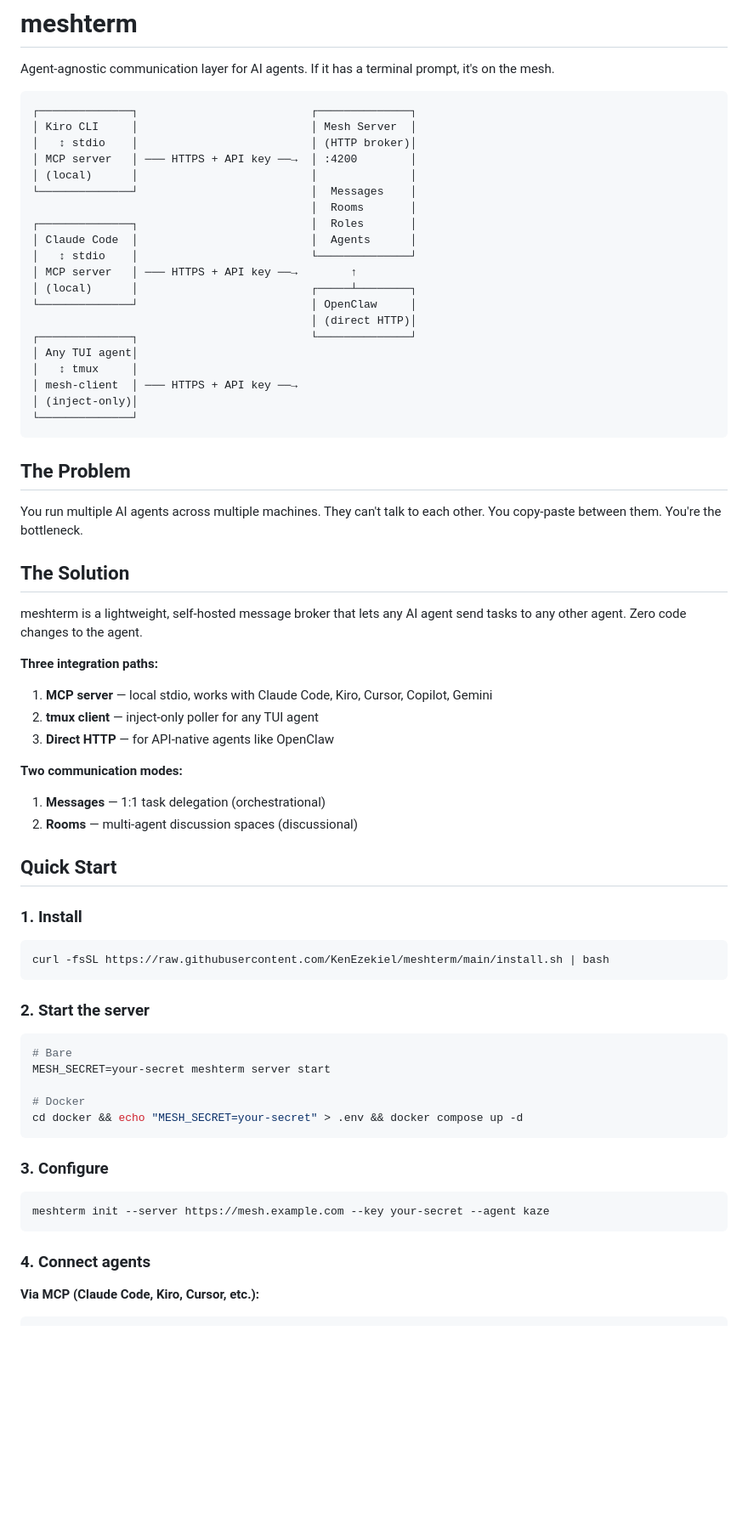
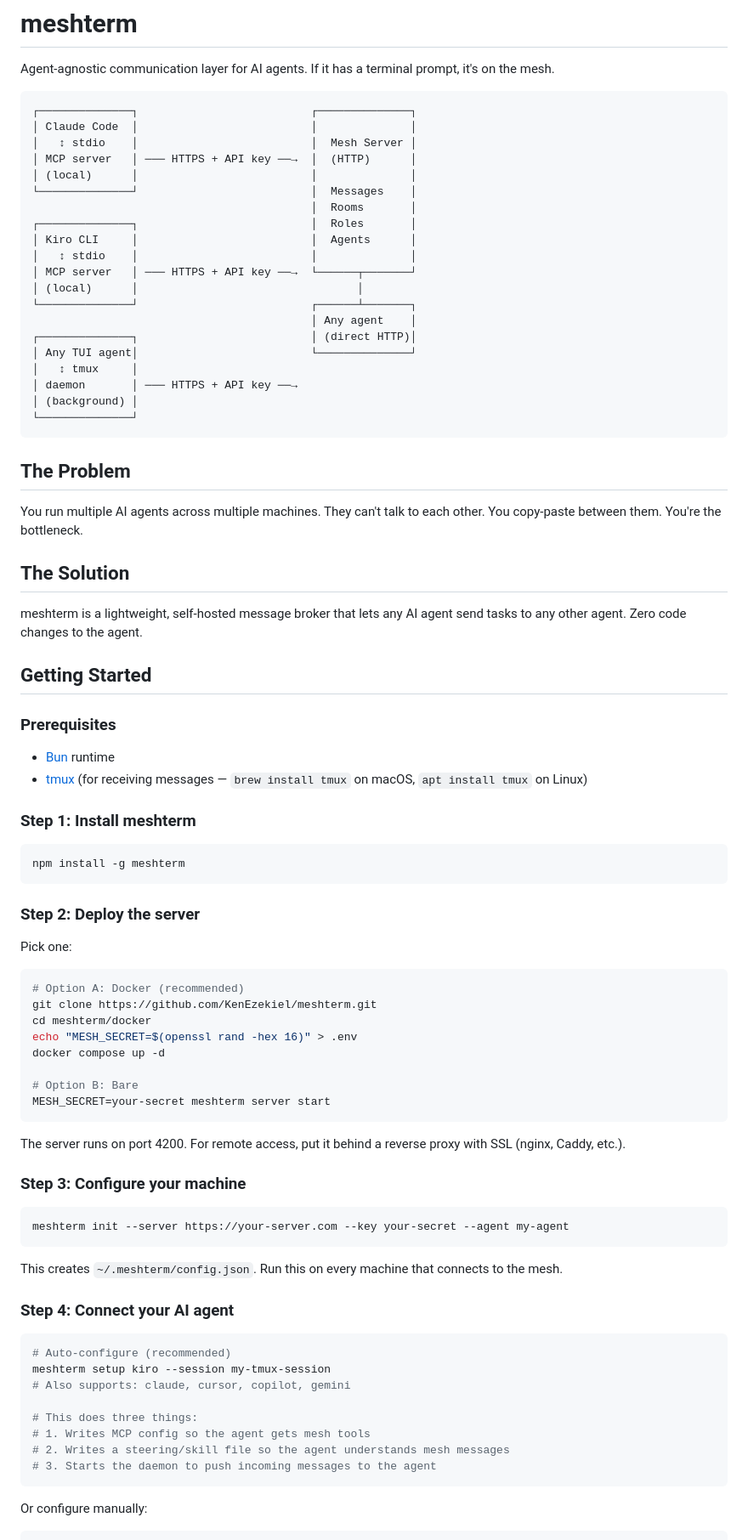
Before and after one commit to KenEzekiel/meshterm, a Markdown page: README.md, the part around one of its changes. Shown at 85% size. Rendered like a GitHub page; blank space fills up the shorter version.

````diff
--- a/README.md
+++ b/README.md
@@ -4,24 +4,24 @@ Agent-agnostic communication layer for AI agents. If it has a terminal prompt, i
 
 ```
 ┌──────────────┐                          ┌──────────────┐
-│ Kiro CLI     │                          │ Mesh Server  │
-│   ↕ stdio    │                          │ (HTTP broker)│
-│ MCP server   │ ─── HTTPS + API key ──→  │ :4200        │
+│ Claude Code  │                          │              │
+│   ↕ stdio    │                          │  Mesh Server │
+│ MCP server   │ ─── HTTPS + API key ──→  │  (HTTP)      │
 │ (local)      │                          │              │
 └──────────────┘                          │  Messages    │
                                           │  Rooms       │
 ┌──────────────┐                          │  Roles       │
-│ Claude Code  │                          │  Agents      │
-│   ↕ stdio    │                          └──────────────┘
-│ MCP server   │ ─── HTTPS + API key ──→        ↑
-│ (local)      │                          ┌─────┴────────┐
-└──────────────┘                          │ OpenClaw     │
-                                          │ (direct HTTP)│
-┌──────────────┐                          └──────────────┘
-│ Any TUI agent│
+│ Kiro CLI     │                          │  Agents      │
+│   ↕ stdio    │                          │              │
+│ MCP server   │ ─── HTTPS + API key ──→  └──────┬───────┘
+│ (local)      │                                 │
+└──────────────┘                          ┌──────┴───────┐
+                                          │ Any agent    │
+┌──────────────┐                          │ (direct HTTP)│
+│ Any TUI agent│                          └──────────────┘
 │   ↕ tmux     │
-│ mesh-client  │ ─── HTTPS + API key ──→
-│ (inject-only)│
+│ daemon       │ ─── HTTPS + API key ──→
+│ (background) │
 └──────────────┘
 ```
 
@@ -33,40 +33,56 @@ You run multiple AI agents across multiple machines. They can't talk to each oth
 
 meshterm is a lightweight, self-hosted message broker that lets any AI agent send tasks to any other agent. Zero code changes to the agent.
 
-**Three integration paths:**
-1. **MCP server** — local stdio, works with Claude Code, Kiro, Cursor, Copilot, Gemini
-2. **tmux client** — inject-only poller for any TUI agent
-3. **Direct HTTP** — for API-native agents like OpenClaw
+## Getting Started
 
-**Two communication modes:**
-1. **Messages** — 1:1 task delegation (orchestrational)
-2. **Rooms** — multi-agent discussion spaces (discussional)
+### Prerequisites
 
-## Quick Start
+- [Bun](https://bun.sh) runtime
+- [tmux](https://github.com/tmux/tmux) (for receiving messages — `brew install tmux` on macOS, `apt install tmux` on Linux)
 
-### 1. Install
+### Step 1: Install meshterm
 
 ```bash
-curl -fsSL https://raw.githubusercontent.com/KenEzekiel/meshterm/main/install.sh | bash
+npm install -g meshterm
 ```
 
-### 2. Start the server
+### Step 2: Deploy the server
+
+Pick one:
 
 ```bash
-# Bare
+# Option A: Docker (recommended)
+git clone https://github.com/KenEzekiel/meshterm.git
+cd meshterm/docker
+echo "MESH_SECRET=$(openssl rand -hex 16)" > .env
+docker compose up -d
+
+# Option B: Bare
 MESH_SECRET=your-secret meshterm server start
-
-# Docker
-cd docker && echo "MESH_SECRET=your-secret" > .env && docker compose up -d
 ```
 
-### 3. Configure
+The server runs on port 4200. For remote access, put it behind a reverse proxy with SSL (nginx, Caddy, etc.).
+
+### Step 3: Configure your machine
 
 ```bash
-meshterm init --server https://mesh.example.com --key your-secret --agent kaze
+meshterm init --server https://your-server.com --key your-secret --agent my-agent
 ```
 
-### 4. Connect agents
+This creates `~/.meshterm/config.json`. Run this on every machine that connects to the mesh.
 
-**Via MCP (Claude Code, Kiro, Cursor, etc.):**
-```json
+### Step 4: Connect your AI agent
+
+```bash
+# Auto-configure (recommended)
+meshterm setup kiro --session my-tmux-session
+# Also supports: claude, cursor, copilot, gemini
+
+# This does three things:
+# 1. Writes MCP config so the agent gets mesh tools
+# 2. Writes a steering/skill file so the agent understands mesh messages
+# 3. Starts the daemon to push incoming messages to the agent
+```
+
+Or configure manually:
+
````
Also changed, not shown: other parts of README.md (+182 -72 lines).
